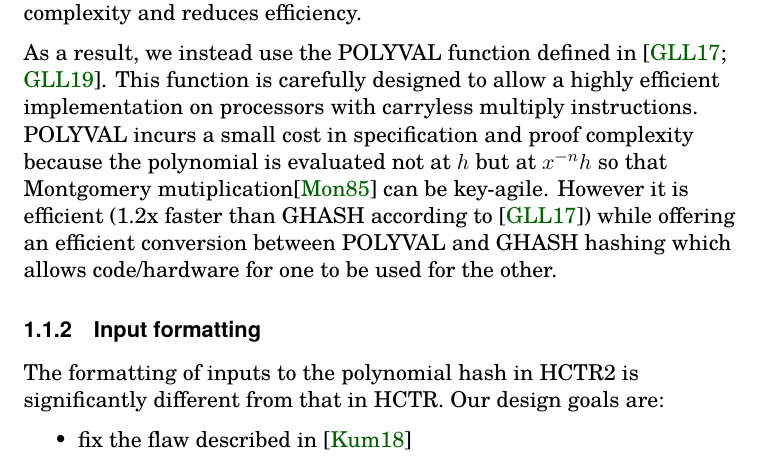
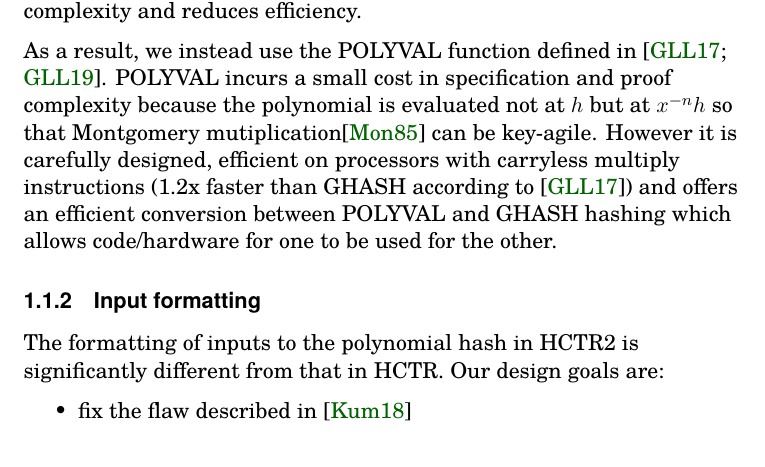
Before and after one commit to google/hctr2, a LaTeX document (design.tex): part of page 2 of 4, cut so that both start at the same text. Compiled offline with XeLaTeX.

Commit message:
Reduce redundancy in design.POLYVAL

```diff
--- a/design.tex
+++ b/design.tex
@@ -84,15 +84,13 @@ which increases implementation complexity and reduces efficiency.
 
 As a result, we instead use the POLYVAL function
 defined in \cite{aes_gcm_siv,aes_gcm_siv_rfc}.
-This function is carefully designed to allow
-a highly efficient implementation
-on processors with carryless multiply instructions.
 POLYVAL incurs a small cost in specification and proof complexity because
 the polynomial is evaluated not at \(h\) but at \(x^{-n}h\)
 so that Montgomery mutiplication\cite{montmul} can be key-agile.
-However it is efficient
+However it is carefully designed, efficient
+on processors with carryless multiply instructions
 (1.2x faster than GHASH according to \cite{aes_gcm_siv})
-while offering an efficient conversion between POLYVAL and GHASH hashing
+and offers an efficient conversion between POLYVAL and GHASH hashing
 which allows code/hardware for one to be used for the other.
 
 \subsubsection{Input formatting}
```
